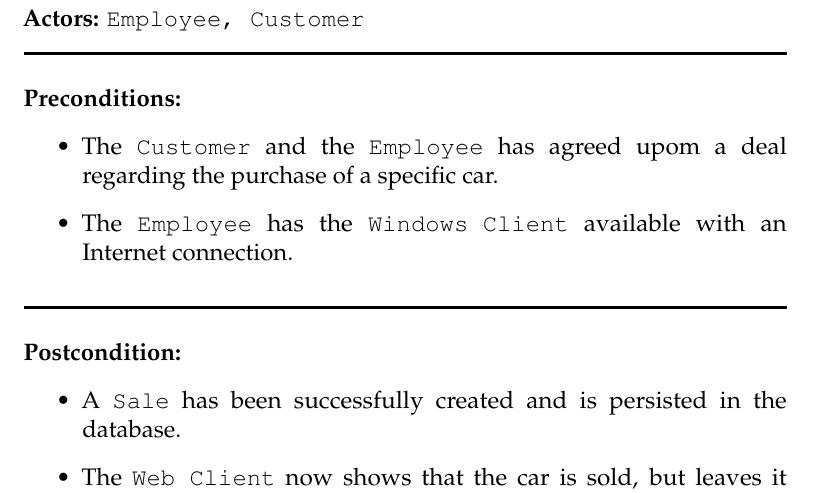
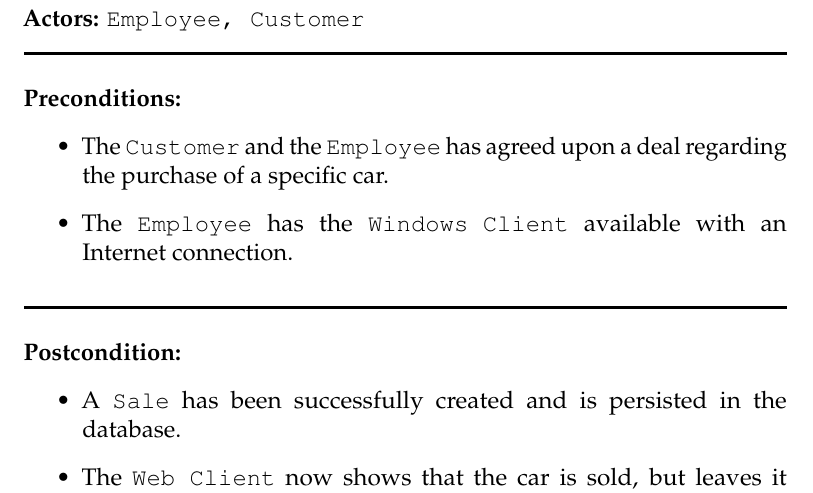
Before and after one commit to andersfischernielsen/DriveIT, a LaTeX book (documentation/tex/main.tex, which reads documentation/tex/RAD-Part/UseCases/RAD-UseCase-CreateOrder.tex): part of page 24 of 62, cut so that both start at the same text. Compiled offline with pdfLaTeX; an older LaTeX class or package is replaced by its successor.

Commit message:
fixed typo

```diff
--- a/documentation/tex/RAD-Part/UseCases/RAD-UseCase-CreateOrder.tex
+++ b/documentation/tex/RAD-Part/UseCases/RAD-UseCase-CreateOrder.tex
@@ -10,7 +10,7 @@
 % Preconditions
 \textbf{Preconditions:}
 \begin{itemize}
-    \item The \texttt{Customer} and the \texttt{Employee} has agreed upom a deal regarding the purchase of a specific car.
+    \item The \texttt{Customer} and the \texttt{Employee} has agreed upon a deal regarding the purchase of a specific car.
     \item The \texttt{Employee} has the \texttt{Windows Client} available with an Internet connection.
 \end{itemize}
 \HRule \\[0.4cm]
```
